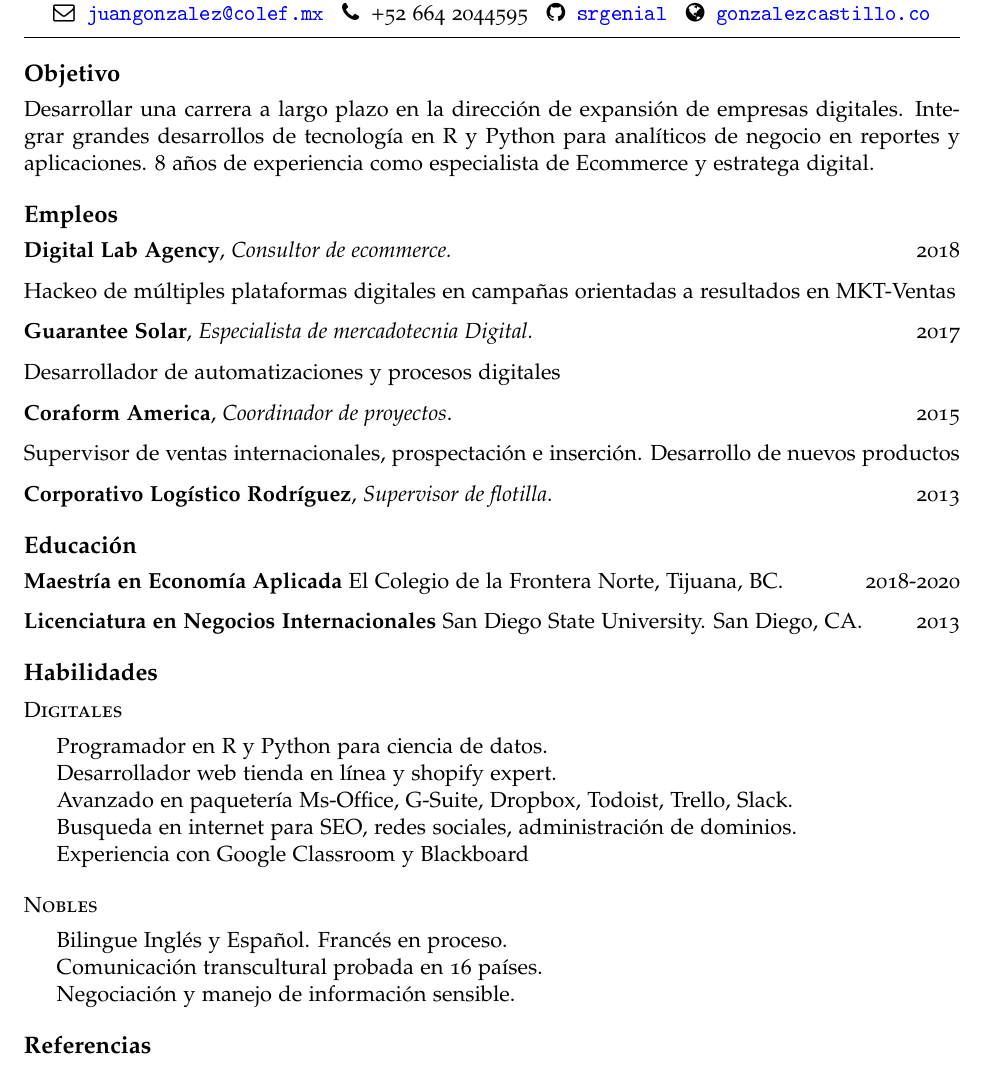
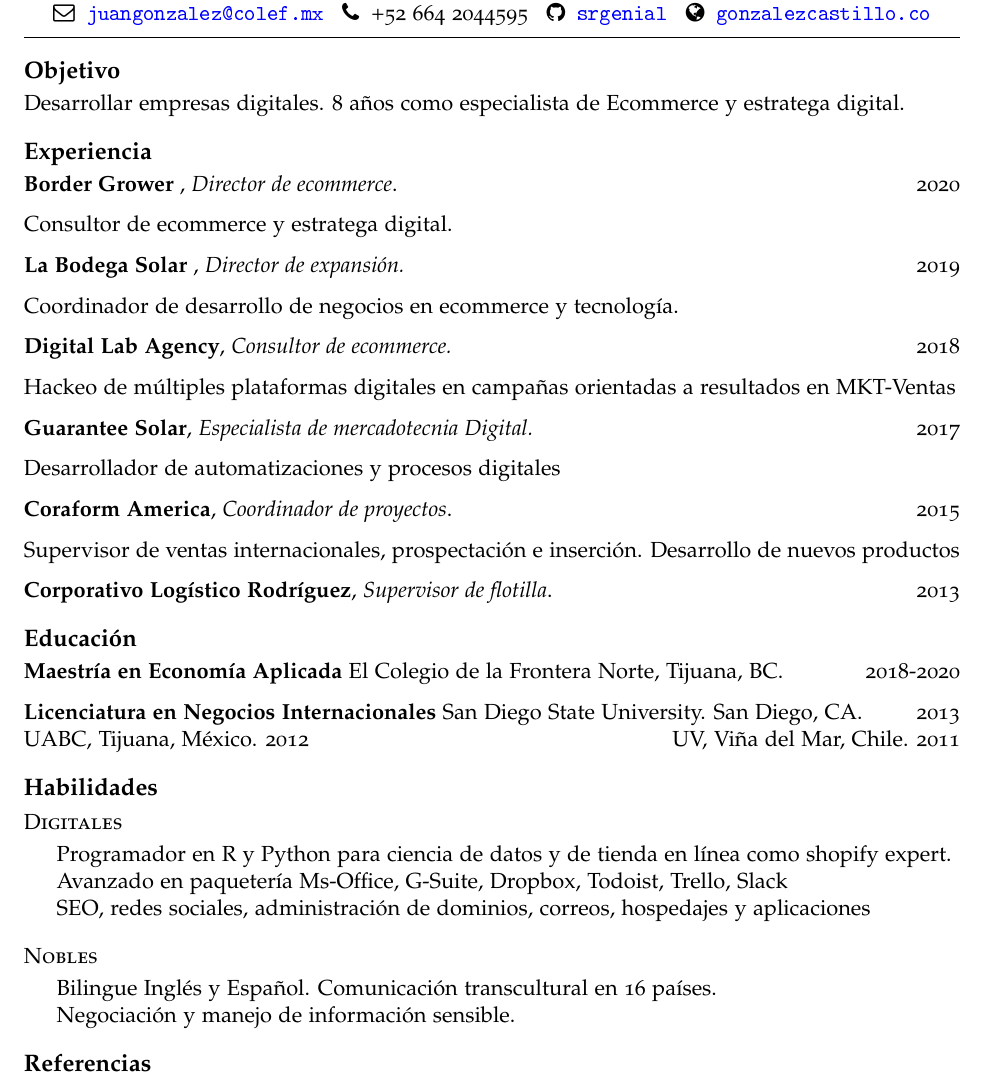
Before and after one commit to srgenial/resumejuan, an R Markdown document (Resume-commercial.Rmd): part of the page, cut so that both start at the same text. The pictures show the output file Resume-commercial.pdf that the author committed with the source.

Commit message:
Update 10-13-20

```diff
--- a/Resume-commercial.Rmd
+++ b/Resume-commercial.Rmd
@@ -30,10 +30,18 @@ linkcolor: blue
 urlcolor: blue
 ---
 # Objetivo
-Desarrollar una carrera a largo plazo en la dirección de expansión de empresas digitales. Integrar grandes desarrollos de tecnología en R y Python para analíticos de negocio en reportes y aplicaciones. 8 años de experiencia como especialista de Ecommerce y estratega digital.
+Desarrollar empresas digitales. 8 años como especialista de Ecommerce y estratega digital.
 
 
-# Empleos
+# Experiencia
+
+__Border Grower__ ,       *Director de ecommerce*. \hfill 2020
+
+Consultor de ecommerce y estratega digital.
+
+__La Bodega Solar__ ,       *Director de expansión.* \hfill 2019
+
+Coordinador de desarrollo de negocios en ecommerce y tecnología.
 
 __Digital Lab Agency__,     *Consultor de ecommerce.* \hfill 2018
 
@@ -55,20 +63,18 @@ __Maestría en Economía Aplicada__ El Colegio de la Frontera Norte, Tijuana, BC
 
 
 __Licenciatura en Negocios Internacionales__ San Diego State University. San Diego, CA. \hfill 2013
+UABC, Tijuana, México. 2012 \hfill UV, Viña del Mar, Chile. 2011
 
 # Habilidades
 
 ## Digitales
 
-  - Programador en R y Python para ciencia de datos.
-  - Desarrollador web tienda en línea y shopify expert.
-  - Avanzado en paquetería Ms-Office, G-Suite, Dropbox, Todoist, Trello, Slack.
-  - Busqueda en internet para SEO, redes sociales, administración de dominios.
-  - Experiencia con Google Classroom y Blackboard
+  - Programador en R y Python para ciencia de datos y de tienda en línea como shopify expert.
+  - Avanzado en paquetería Ms-Office, G-Suite, Dropbox, Todoist, Trello, Slack
+  - SEO, redes sociales, administración de dominios, correos, hospedajes y aplicaciones
 
 ## Nobles
-  - Bilingue Inglés y Español. Francés en proceso.
-  - Comunicación transcultural probada en 16 países.
+  - Bilingue Inglés y Español. Comunicación transcultural en 16 países.
   - Negociación y manejo de información sensible.
 
 # Referencias
```
Also changed, not shown: Resume-commercial.pdf, resume-rmarkdown.pdf (deleted), 2 other files.
